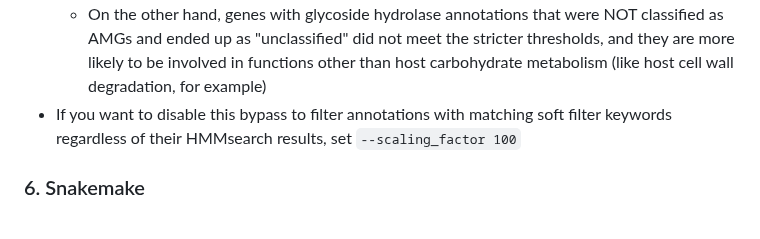
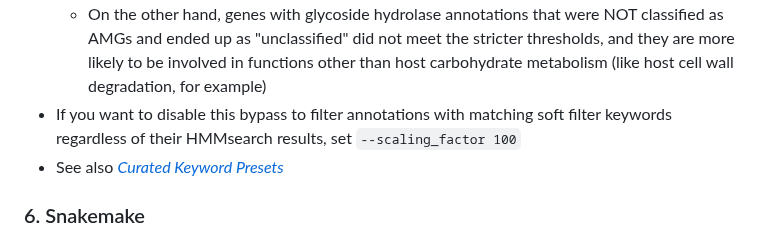
Before and after one commit to AnantharamanLab/CheckAMG, a Markdown page: README.md, the part around one of its changes. GitHub-like rendering.

```diff
--- a/README.md
+++ b/README.md
@@ -504,6 +504,7 @@ As mentioned in the section [*How does CheckAMG classify and curate its predicti
   * This is because the genes with glycoside hydrolase annotations that were classified as AMGs met the heuristic thresholds defiend by `--scaling_factor`, `--bit_score`, and `--cov_fraction`, and can be considered as functioning in host carbohydrate metabolism
   * On the other hand, genes with glycoside hydrolase annotations that were NOT classified as AMGs and ended up as "unclassified" did not meet the stricter thresholds, and they are more likely to be involved in functions other than host carbohydrate metabolism (like host cell wall degradation, for example)
 * If you want to disable this bypass to filter annotations with matching soft filter keywords regardless of their HMMsearch results, set `--scaling_factor 100`
+* See also [*Curated Keyword Presets*](#Curated-Keyword-Presets)
 
 ### 6. Snakemake
 
```
Also changed, not shown: other parts of README.md (+1 -1 lines).
